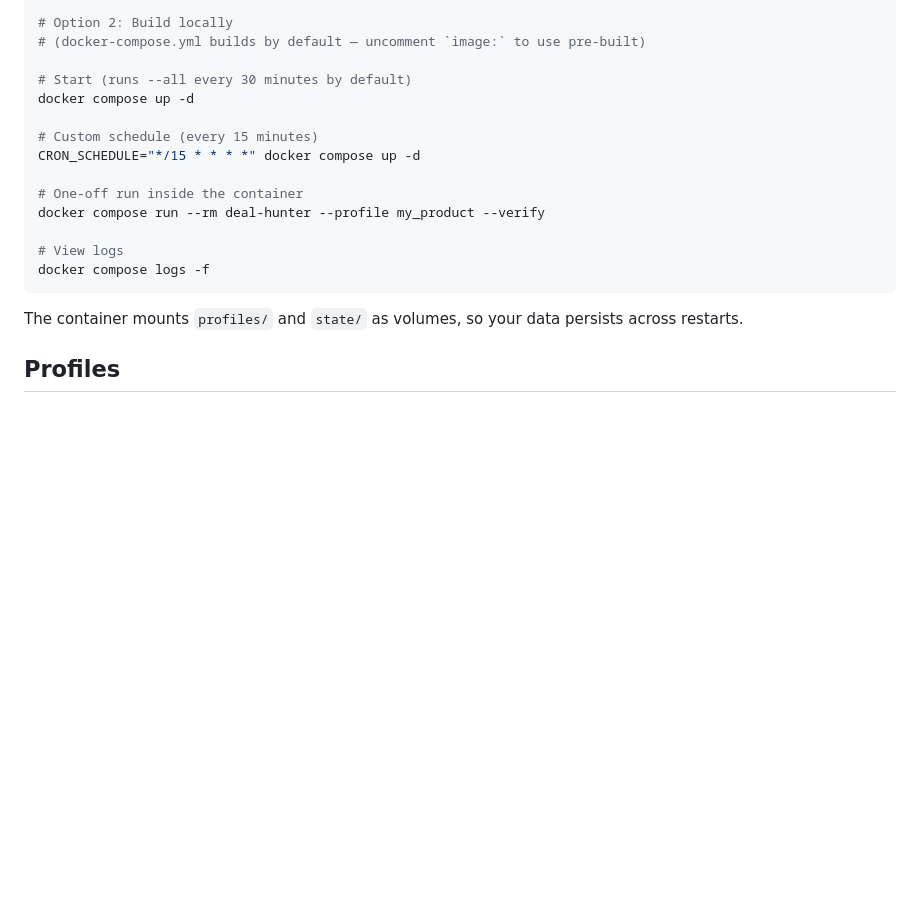
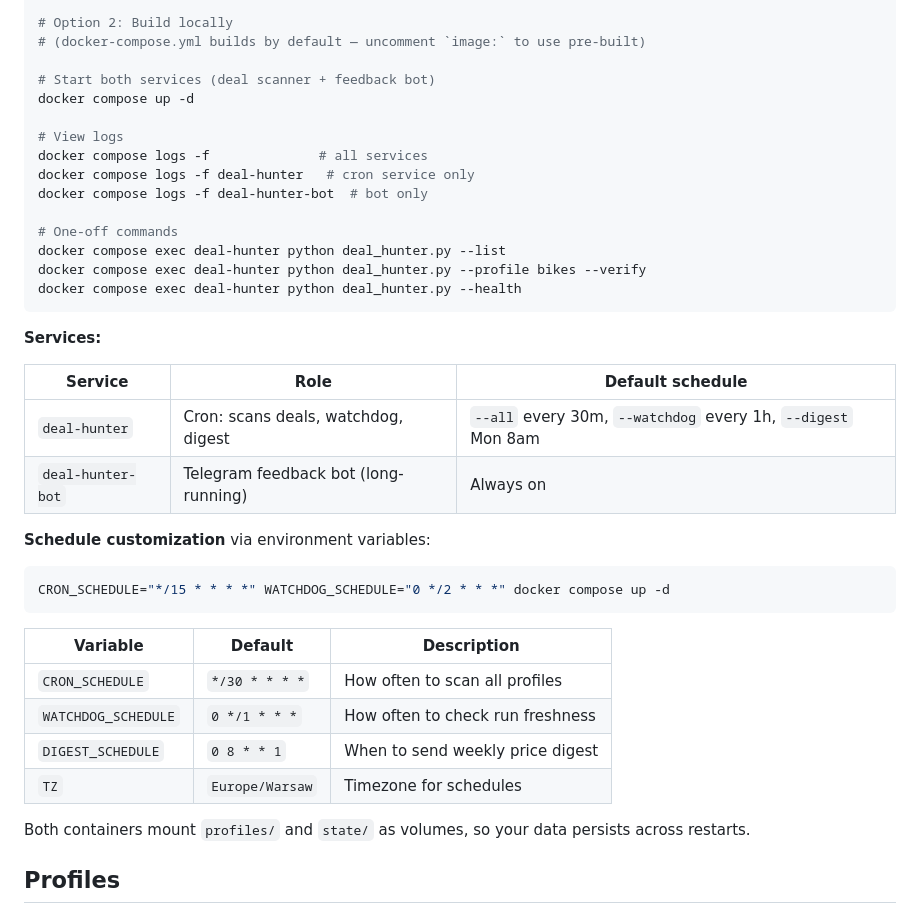
Before and after one commit to giraffe-horizon/deal-hunter, a Markdown page: README.md, the part around the change. Drawn GitHub-style; blank space fills up the shorter version.

Commit message:
docs: update Docker section with bot service and schedule config

````diff
--- a/README.md
+++ b/README.md
@@ -157,20 +157,41 @@ docker pull ghcr.io/giraffe-horizon/deal-hunter:latest
 # Option 2: Build locally
 # (docker-compose.yml builds by default — uncomment `image:` to use pre-built)
 
-# Start (runs --all every 30 minutes by default)
+# Start both services (deal scanner + feedback bot)
 docker compose up -d
 
-# Custom schedule (every 15 minutes)
-CRON_SCHEDULE="*/15 * * * *" docker compose up -d
+# View logs
+docker compose logs -f              # all services
+docker compose logs -f deal-hunter   # cron service only
+docker compose logs -f deal-hunter-bot  # bot only
 
-# One-off run inside the container
-docker compose run --rm deal-hunter --profile my_product --verify
-
-# View logs
-docker compose logs -f
+# One-off commands
+docker compose exec deal-hunter python deal_hunter.py --list
+docker compose exec deal-hunter python deal_hunter.py --profile bikes --verify
+docker compose exec deal-hunter python deal_hunter.py --health
 ```
 
-The container mounts `profiles/` and `state/` as volumes, so your data persists across restarts.
+**Services:**
+
+| Service | Role | Default schedule |
+|---------|------|-----------------|
+| `deal-hunter` | Cron: scans deals, watchdog, digest | `--all` every 30m, `--watchdog` every 1h, `--digest` Mon 8am |
+| `deal-hunter-bot` | Telegram feedback bot (long-running) | Always on |
+
+**Schedule customization** via environment variables:
+
+```bash
+CRON_SCHEDULE="*/15 * * * *" WATCHDOG_SCHEDULE="0 */2 * * *" docker compose up -d
+```
+
+| Variable | Default | Description |
+|----------|---------|-------------|
+| `CRON_SCHEDULE` | `*/30 * * * *` | How often to scan all profiles |
+| `WATCHDOG_SCHEDULE` | `0 */1 * * *` | How often to check run freshness |
+| `DIGEST_SCHEDULE` | `0 8 * * 1` | When to send weekly price digest |
+| `TZ` | `Europe/Warsaw` | Timezone for schedules |
+
+Both containers mount `profiles/` and `state/` as volumes, so your data persists across restarts.
 
 ## Profiles
 
````
